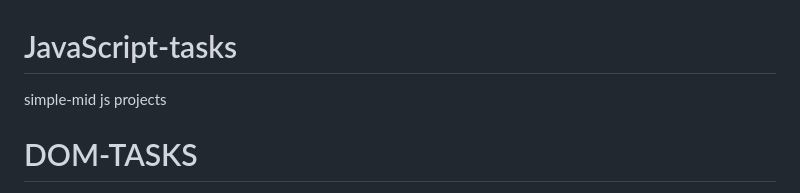
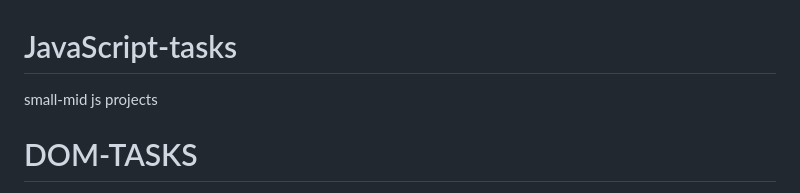
Before and after one commit to EmanEldeeb/JavaScript-tasks, a Markdown page: README.md, the part around the change. GitHub-like rendering.

```diff
--- a/README.md
+++ b/README.md
@@ -1,5 +1,5 @@
 # JavaScript-tasks
-simple-mid js projects
+small-mid js projects
 # DOM-TASKS
   1-Simple calculator       [live demo](https://emaneldeeb.github.io/JavaScript-tasks/DOM-TASKS/calculator/Calculator.html)
   2-Sequence on-of marbles  [live demo](https://emaneldeeb.github.io/JavaScript-tasks/DOM-TASKS/marbles/index.html)
```
